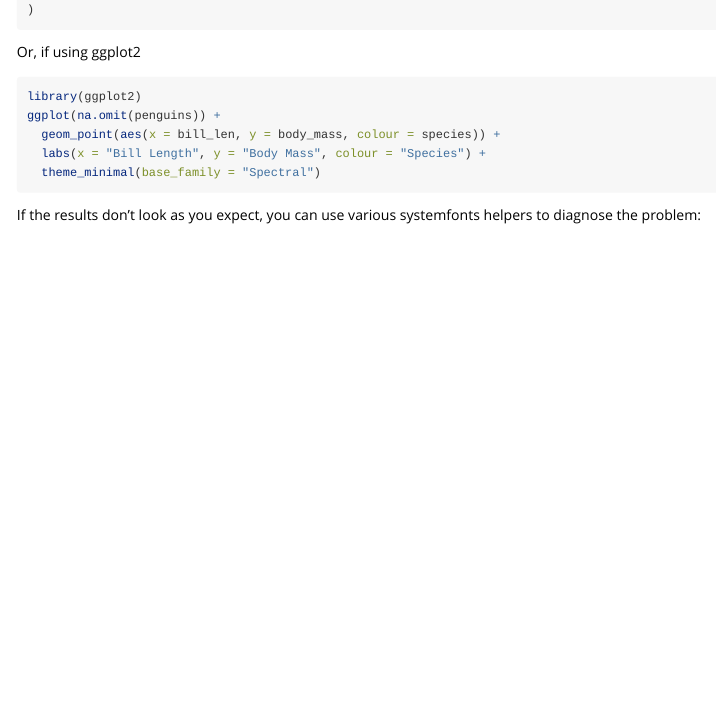
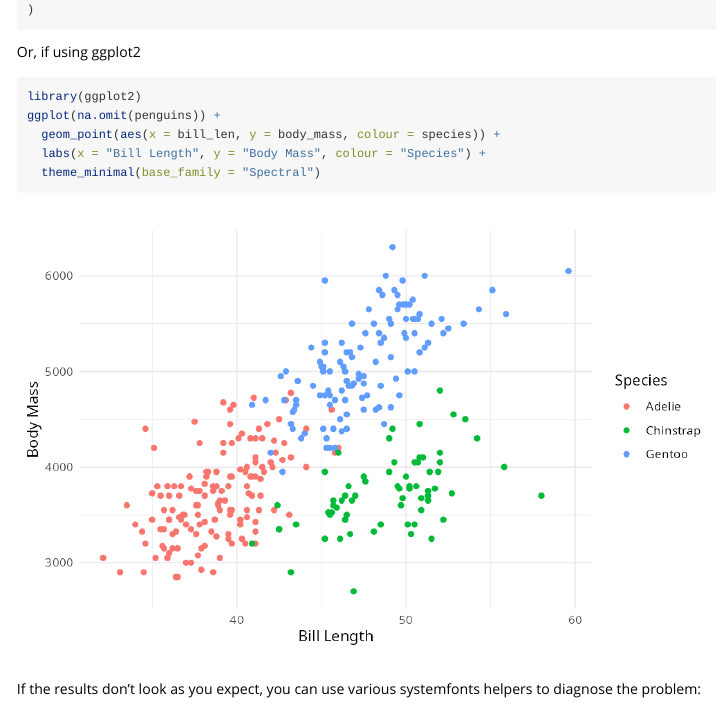
Before and after one commit to r-lib/systemfonts, an R Markdown document (vignettes/systemfonts.Rmd): the page in a window 1100 px wide, from 1120 px down. Rendered offline with R 4.5, knitr and Pandoc, with nearby package versions; some code elsewhere in the file could not run offline.

Commit message:
fix vignette on old versions

````diff
--- a/vignettes/systemfonts.Rmd
+++ b/vignettes/systemfonts.Rmd
@@ -102,6 +102,7 @@ Or, if using ggplot2
 
 ```{r}
 #| out.extra: class='fig'
+#| eval: !expr exists("penguins")
 library(ggplot2)
 ggplot(na.omit(penguins)) +
   geom_point(aes(x = bill_len, y = body_mass, colour = species)) +
````
